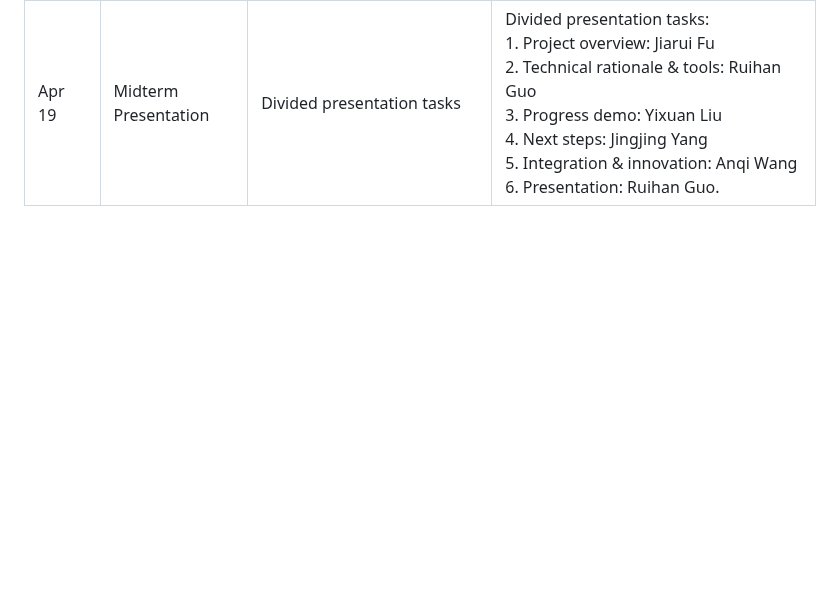
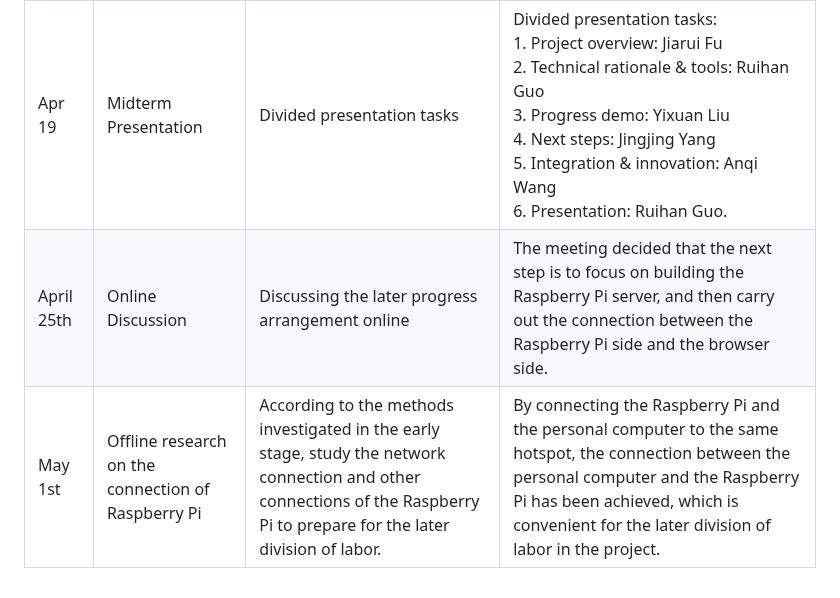
Before and after one commit to OSH-2025/OspreyNest, a Markdown page: README_En.md, the part around the change. Drawn GitHub-style; blank space fills up the shorter version.

```diff
--- a/README_En.md
+++ b/README_En.md
@@ -27,3 +27,5 @@
 | Apr 12     | Midterm Discussion         | Online meeting to align presentation content                          | Planned Raspberry Pi configuration tasks for following week           |
 | Apr 14     | Raspberry Pi Setup         | Hands-on hardware configuration                                       | 1. Successfully booted Raspberry Pi with direct peripherals <br>2. Attempted SSH setup failed due to network connectivity issues |
 | Apr 19     | Midterm Presentation       | Divided presentation tasks                                            | Divided presentation tasks: <br>1. Project overview: Jiarui Fu <br>2. Technical rationale & tools: Ruihan Guo <br>3. Progress demo: Yixuan Liu <br>4. Next steps: Jingjing Yang <br>5. Integration & innovation: Anqi Wang <br>6. Presentation: Ruihan Guo. |
+| April 25th | Online Discussion | Discussing the later progress arrangement online | The meeting decided that the next step is to focus on building the Raspberry Pi server, and then carry out the connection between the Raspberry Pi side and the browser side. |
+| May 1st | Offline research on the connection of Raspberry Pi | According to the methods investigated in the early stage, study the network connection and other connections of the Raspberry Pi to prepare for the later division of labor. | By connecting the Raspberry Pi and the personal computer to the same hotspot, the connection between the personal computer and the Raspberry Pi has been achieved, which is convenient for the later division of labor in the project. |
```
